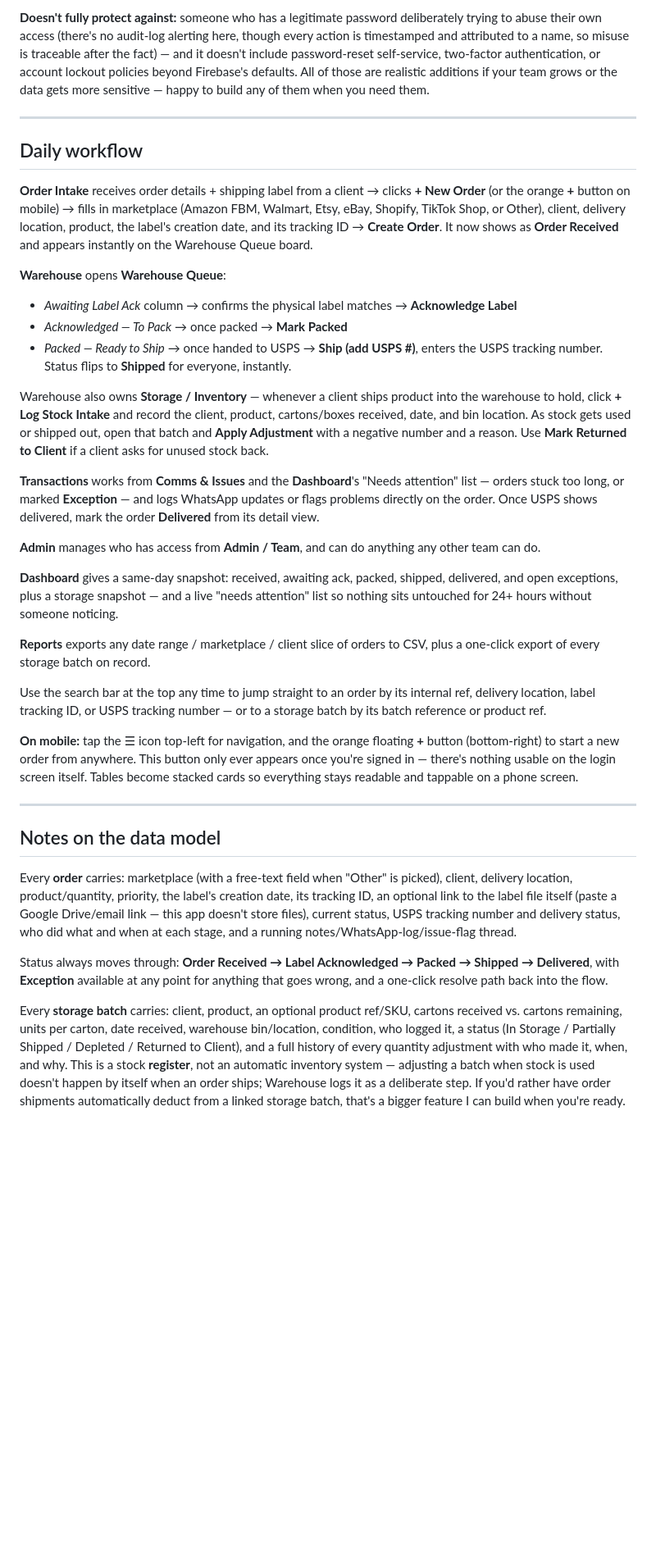
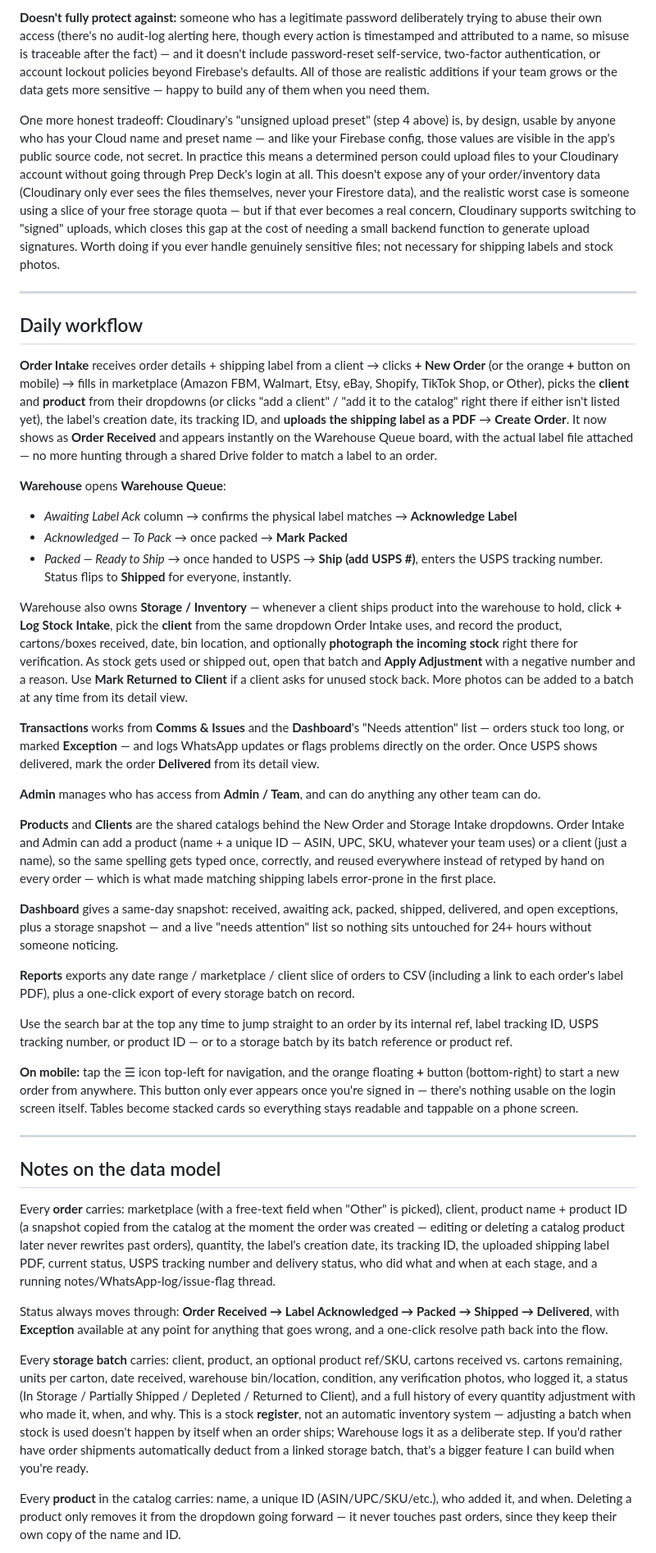
Before and after one commit to Sajai-PVaps/USPI-wh-prepdeck, a Markdown page: README.md, the part around one of its changes. Shown at 82% size. Rendered like a GitHub page; blank space fills up the shorter version.

```diff
--- a/README.md
+++ b/README.md
@@ -257,6 +309,19 @@ two-factor authentication, or account lockout policies beyond Firebase's
 defaults. All of those are realistic additions if your team grows or the data
 gets more sensitive — happy to build any of them when you need them.
 
+One more honest tradeoff: Cloudinary's "unsigned upload preset" (step 4 above)
+is, by design, usable by anyone who has your Cloud name and preset name — and
+like your Firebase config, those values are visible in the app's public source
+code, not secret. In practice this means a determined person could upload
+files to your Cloudinary account without going through Prep Deck's login at
+all. This doesn't expose any of your order/inventory data (Cloudinary only
+ever sees the files themselves, never your Firestore data), and the realistic
+worst case is someone using a slice of your free storage quota — but if that
+ever becomes a real concern, Cloudinary supports switching to "signed"
+uploads, which closes this gap at the cost of needing a small backend
+function to generate upload signatures. Worth doing if you ever handle
+genuinely sensitive files; not necessary for shipping labels and stock photos.
+
 ---
 
 ## Daily workflow
@@ -264,9 +329,12 @@ gets more sensitive — happy to build any of them when you need them.
 **Order Intake** receives order details + shipping label from a client →
 clicks **+ New Order** (or the orange **+** button on mobile) → fills in
 marketplace (Amazon FBM, Walmart, Etsy, eBay, Shopify, TikTok Shop, or Other),
-client, delivery location, product, the label's creation date, and its tracking
-ID → **Create Order**. It now shows as **Order Received** and appears instantly
-on the Warehouse Queue board.
+picks the **client** and **product** from their dropdowns (or clicks "add a
+client" / "add it to the catalog" right there if either isn't listed yet), the
+label's creation date, its tracking ID, and **uploads the shipping label as a
+PDF** → **Create Order**. It now shows as **Order Received** and appears
+instantly on the Warehouse Queue board, with the actual label file attached —
+no more hunting through a shared Drive folder to match a label to an order.
 
 **Warehouse** opens **Warehouse Queue**:
 - *Awaiting Label Ack* column → confirms the physical label matches → **Acknowledge Label**
@@ -275,10 +343,13 @@ on the Warehouse Queue board.
   USPS tracking number. Status flips to **Shipped** for everyone, instantly.
 
 Warehouse also owns **Storage / Inventory** — whenever a client ships product into
-the warehouse to hold, click **+ Log Stock Intake** and record the client,
-product, cartons/boxes received, date, and bin location. As stock gets used or
-shipped out, open that batch and **Apply Adjustment** with a negative number and
-a reason. Use **Mark Returned to Client** if a client asks for unused stock back.
+the warehouse to hold, click **+ Log Stock Intake**, pick the **client** from the
+same dropdown Order Intake uses, and record the product, cartons/boxes received,
+date, bin location, and optionally **photograph the incoming stock** right there
+for verification. As stock gets used or shipped out, open that batch and **Apply
+Adjustment** with a negative number and a reason. Use **Mark Returned to Client**
+if a client asks for unused stock back. More photos can be added to a batch at
+any time from its detail view.
 
 **Transactions** works from **Comms & Issues** and the **Dashboard**'s "Needs
 attention" list — orders stuck too long, or marked **Exception** — and logs
@@ -288,16 +359,24 @@ delivered, mark the order **Delivered** from its detail view.
 **Admin** manages who has access from **Admin / Team**, and can do anything any
 other team can do.
 
+**Products** and **Clients** are the shared catalogs behind the New Order and
+Storage Intake dropdowns. Order Intake and Admin can add a product (name + a
+unique ID — ASIN, UPC, SKU, whatever your team uses) or a client (just a name),
+so the same spelling gets typed once, correctly, and reused everywhere instead of
+retyped by hand on every order — which is what made matching shipping labels
+error-prone in the first place.
+
 **Dashboard** gives a same-day snapshot: received, awaiting ack, packed, shipped,
 delivered, and open exceptions, plus a storage snapshot — and a live "needs
 attention" list so nothing sits untouched for 24+ hours without someone noticing.
 
-**Reports** exports any date range / marketplace / client slice of orders to CSV,
-plus a one-click export of every storage batch on record.
+**Reports** exports any date range / marketplace / client slice of orders to CSV
+(including a link to each order's label PDF), plus a one-click export of every
+storage batch on record.
 
 Use the search bar at the top any time to jump straight to an order by its
-internal ref, delivery location, label tracking ID, or USPS tracking number — or
-to a storage batch by its batch reference or product ref.
+internal ref, label tracking ID, USPS tracking number, or product ID — or to a
+storage batch by its batch reference or product ref.
 
 **On mobile:** tap the ☰ icon top-left for navigation, and the orange floating
 **+** button (bottom-right) to start a new order from anywhere. This button only
@@ -310,11 +389,12 @@ a phone screen.
 ## Notes on the data model
 
 Every **order** carries: marketplace (with a free-text field when "Other" is
-picked), client, delivery location, product/quantity, priority, the label's
-creation date, its tracking ID, an optional link to the label file itself (paste
-a Google Drive/email link — this app doesn't store files), current status, USPS
-tracking number and delivery status, who did what and when at each stage, and a
-running notes/WhatsApp-log/issue-flag thread.
+picked), client, product name + product ID (a snapshot copied from the catalog at
+the moment the order was created — editing or deleting a catalog product later
+never rewrites past orders), quantity, the label's creation date, its tracking
+ID, the uploaded shipping label PDF, current status, USPS tracking number and
+delivery status, who did what and when at each stage, and a running
+notes/WhatsApp-log/issue-flag thread.
 
 Status always moves through: **Order Received → Label Acknowledged → Packed →
 Shipped → Delivered**, with **Exception** available at any point for anything
@@ -322,10 +402,17 @@ that goes wrong, and a one-click resolve path back into the flow.
 
 Every **storage batch** carries: client, product, an optional product ref/SKU,
 cartons received vs. cartons remaining, units per carton, date received,
-warehouse bin/location, condition, who logged it, a status (In Storage /
-Partially Shipped / Depleted / Returned to Client), and a full history of every
-quantity adjustment with who made it, when, and why. This is a stock
-**register**, not an automatic inventory system — adjusting a batch when stock is
-used doesn't happen by itself when an order ships; Warehouse logs it as a
-deliberate step. If you'd rather have order shipments automatically deduct from
-a linked storage batch, that's a bigger feature I can build when you're ready.
+warehouse bin/location, condition, any verification photos, who logged it, a
+status (In Storage / Partially Shipped / Depleted / Returned to Client), and a
+full history of every quantity adjustment with who made it, when, and why. This
+is a stock **register**, not an automatic inventory system — adjusting a batch
+when stock is used doesn't happen by itself when an order ships; Warehouse logs
+it as a deliberate step. If you'd rather have order shipments automatically
+deduct from a linked storage batch, that's a bigger feature I can build when
+you're ready.
+
+Every **product** in the catalog carries: name, a unique ID (ASIN/UPC/SKU/etc.),
+who added it, and when. Deleting a product only removes it from the dropdown
+going forward — it never touches past orders, since they keep their own copy of
+the name and ID.
+
```
Also changed, not shown: other parts of README.md (+65 -10 lines).
